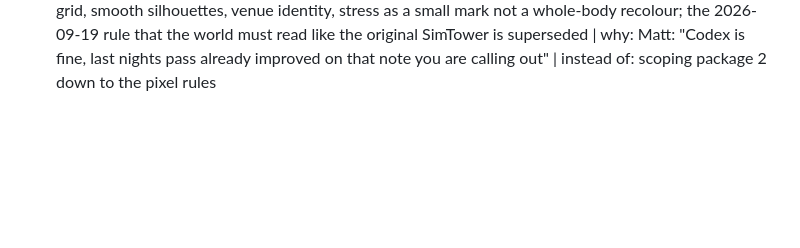
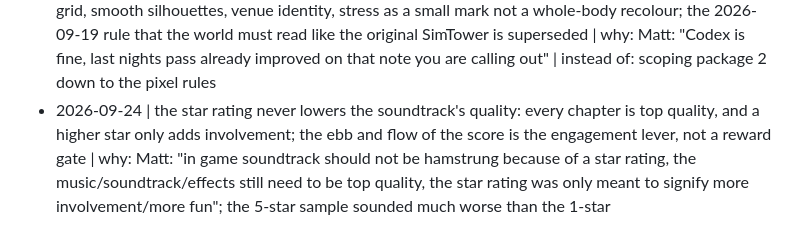
Before and after one commit to parallaxintelligencepartnership/hundred-stories, a Markdown page: .itworks/DECISIONS.md, the part around the change. Rendered like a GitHub page; blank space fills up the shorter version.

```diff
--- a/.itworks/DECISIONS.md
+++ b/.itworks/DECISIONS.md
@@ -69,3 +69,4 @@
 - 2026-09-23 | the soundtrack is generative in code, one mood per star chapter with seeded phrase variation, one Tower fanfare; the direction review's twelve recorded pieces and 35 to 50 minutes are withdrawn | why: Matt: "that soundtrack is going to take WAY too long to get completed. The gameplay should not be able to completed to tower status in a single sitting"; a player hears one chapter per sitting, so variation inside a chapter matters and library size does not | instead of: a commissioned score
 - 2026-09-23 | the score is lofi, chillhop, jazz, piano and vibes, one continuous piece that ebbs and flows: the star chapter is the slow axis (which voices exist), a live mood of energy (clock, weekend, venue fill), warmth (weather, night) and tension (fire, bomb) decides how much of the band plays and how; no track switches | why: Matt: "a lowfi/chillhop/jazz/piano/vibes type soundtrack score that ebbs and flows throughout the game and has different stages based on the events around" and asked to keep the star axis shape | instead of: chapter-only moods
 - 2026-09-23 | package 2 follows the Codex direction review: layered illustrated 2D inside the 16 px grid, smooth silhouettes, venue identity, stress as a small mark not a whole-body recolour; the 2026-09-19 rule that the world must read like the original SimTower is superseded | why: Matt: "Codex is fine, last nights pass already improved on that note you are calling out" | instead of: scoping package 2 down to the pixel rules
+- 2026-09-24 | the star rating never lowers the soundtrack's quality: every chapter is top quality, and a higher star only adds involvement; the ebb and flow of the score is the engagement lever, not a reward gate | why: Matt: "in game soundtrack should not be hamstrung because of a star rating, the music/soundtrack/effects still need to be top quality, the star rating was only meant to signify more involvement/more fun"; the 5-star sample sounded much worse than the 1-star
```
Also changed, not shown: .itworks/REVIEWS.md (+7 -0 lines).
